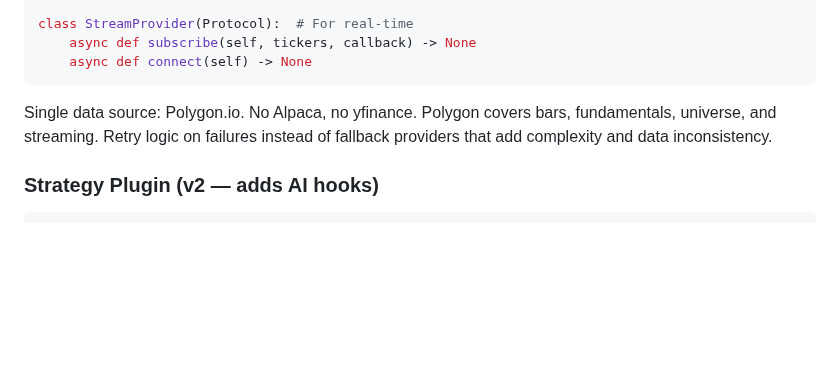
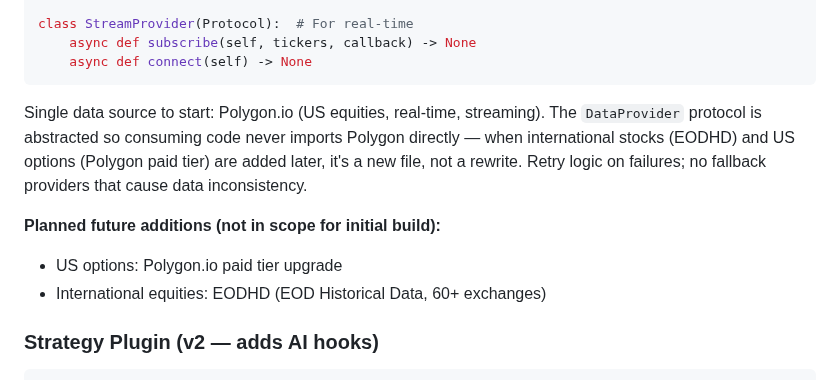
Before and after one commit to OSGTax/edgefinder, a Markdown page: REDESIGN_PLAN.md, the part around the change. Drawn GitHub-style; blank space fills up the shorter version.

Commit message:
Update plan: Polygon-only to start, international + options as future additions
- Data layer uses DataProvider protocol so providers can be added without rewriting
- US options via Polygon paid tier upgrade (future)
- International equities via EODHD (future)
- No premature complexity — start US-only, extend cleanly when needed

https://claude.ai/code/session_014Eg6P96WoQ732x8bAFs2XL

````diff
--- a/REDESIGN_PLAN.md
+++ b/REDESIGN_PLAN.md
@@ -213,7 +213,11 @@ class StreamProvider(Protocol):  # For real-time
     async def subscribe(self, tickers, callback) -> None
     async def connect(self) -> None
 ```
-Single data source: Polygon.io. No Alpaca, no yfinance. Polygon covers bars, fundamentals, universe, and streaming. Retry logic on failures instead of fallback providers that add complexity and data inconsistency.
+Single data source to start: Polygon.io (US equities, real-time, streaming). The `DataProvider` protocol is abstracted so consuming code never imports Polygon directly — when international stocks (EODHD) and US options (Polygon paid tier) are added later, it's a new file, not a rewrite. Retry logic on failures; no fallback providers that cause data inconsistency.
+
+**Planned future additions (not in scope for initial build):**
+- US options: Polygon.io paid tier upgrade
+- International equities: EODHD (EOD Historical Data, 60+ exchanges)
 
 ### Strategy Plugin (v2 — adds AI hooks)
 ```python
````
